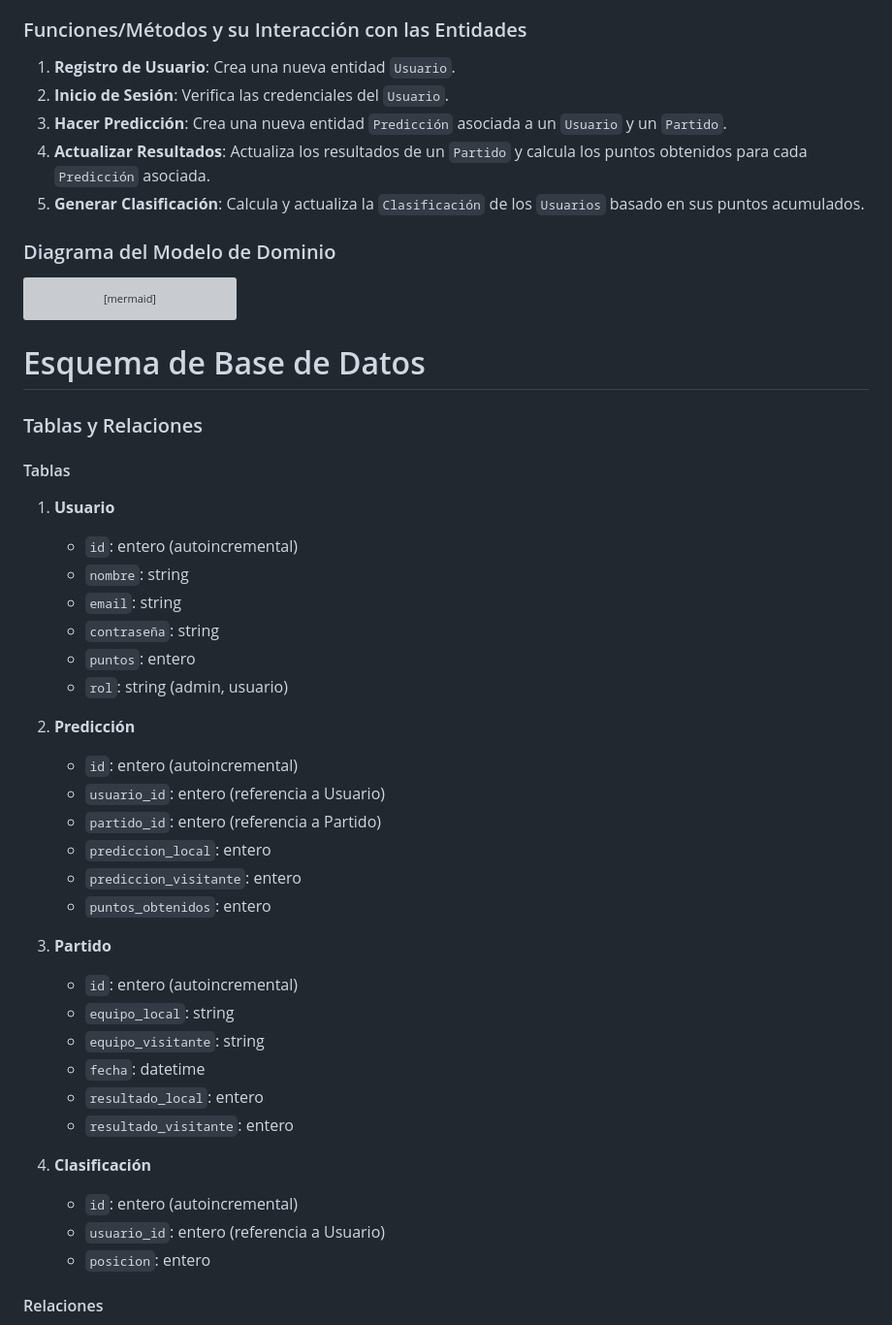
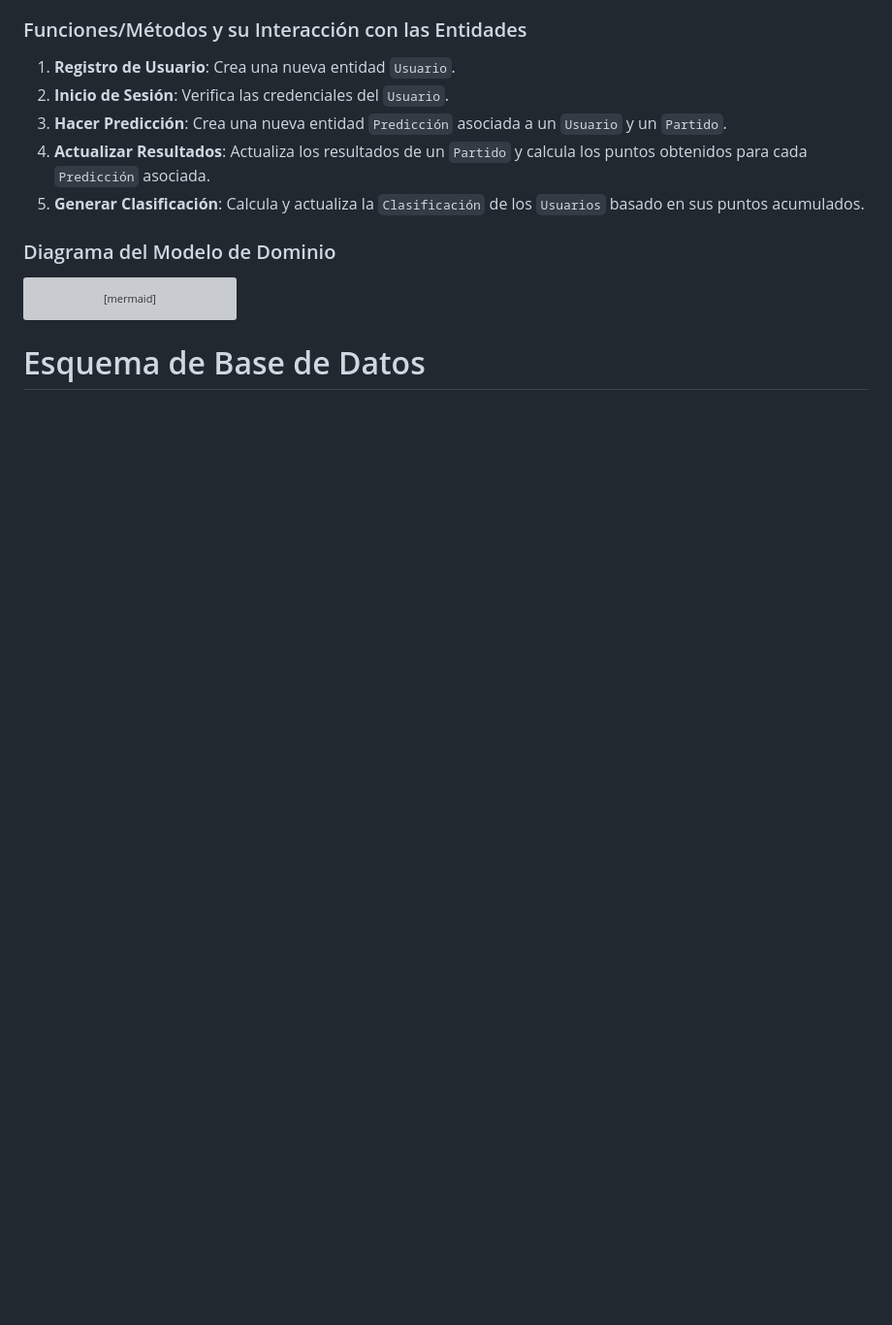
Before and after one commit to EnterTechTeam-RicOmar/copa-america2024, a Markdown page: README.md, the part around the change printed below. Shown: that part at 97% size. GitHub-like rendering; blank space fills up the shorter version; grey boxes are pictures that could not be loaded.

```diff
--- a/README.md
+++ b/README.md
@@ -199,38 +199,3 @@ classDiagram
 
 # Esquema de Base de Datos
 
-### Tablas y Relaciones
-
-#### Tablas
-
-1. **Usuario**
-   - `id`: entero (autoincremental)
-   - `nombre`: string
-   - `email`: string
-   - `contraseña`: string
-   - `puntos`: entero
-   - `rol`: string (admin, usuario)
-
-2. **Predicción**
-   - `id`: entero (autoincremental)
-   - `usuario_id`: entero (referencia a Usuario)
-   - `partido_id`: entero (referencia a Partido)
-   - `prediccion_local`: entero
-   - `prediccion_visitante`: entero
-   - `puntos_obtenidos`: entero
-
-3. **Partido**
-   - `id`: entero (autoincremental)
-   - `equipo_local`: string
-   - `equipo_visitante`: string
-   - `fecha`: datetime
-   - `resultado_local`: entero
-   - `resultado_visitante`: entero
-
-4. **Clasificación**
-   - `id`: entero (autoincremental)
-   - `usuario_id`: entero (referencia a Usuario)
-   - `posicion`: entero
-
-#### Relaciones
-
```
Also changed, not shown: other parts of README.md (+1 -46 lines).
